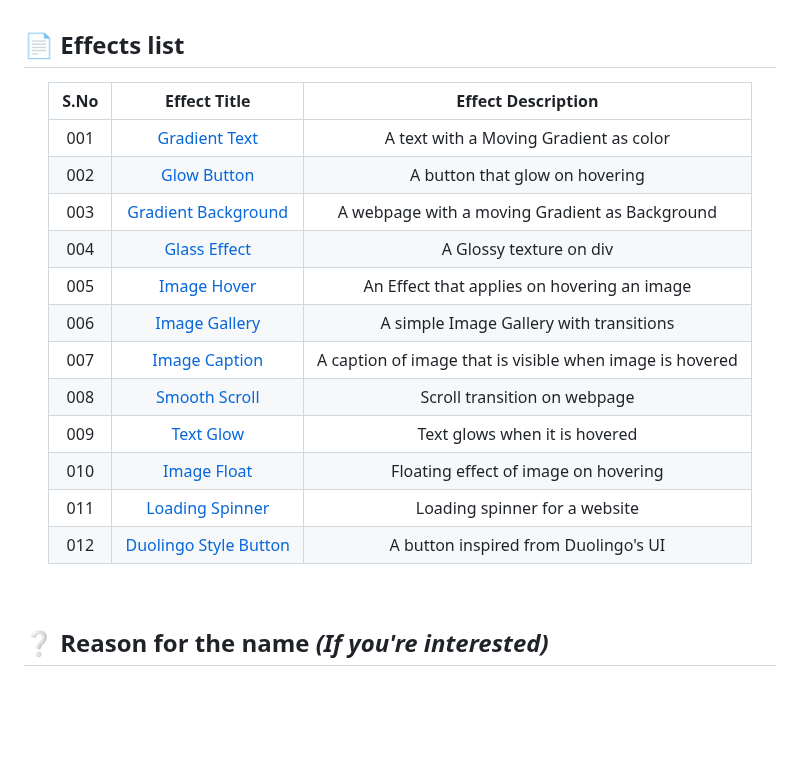
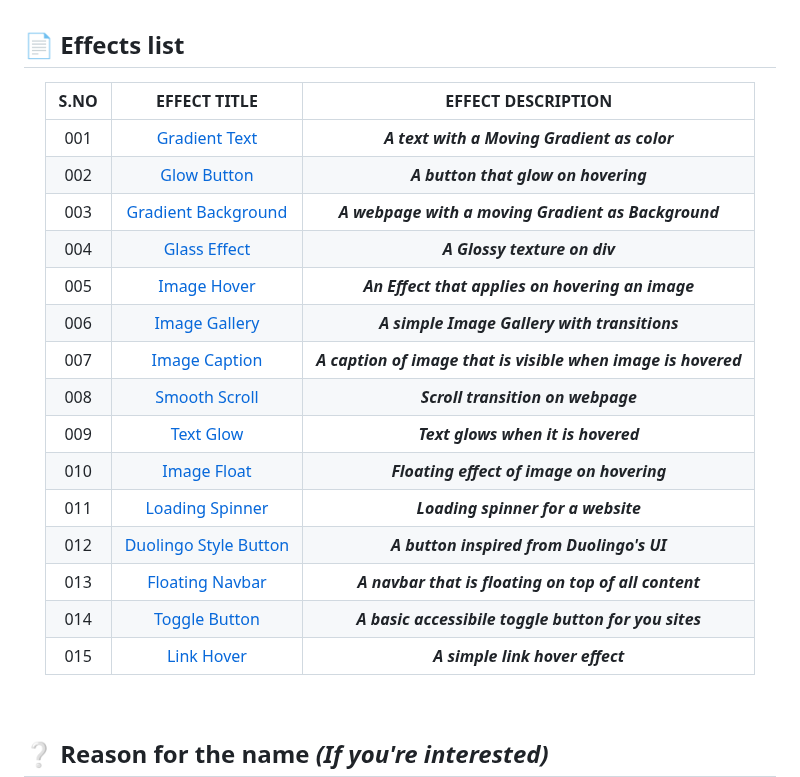
Before and after one commit to Yuheshpandian/369-CSS-EFFECTS, a Markdown page: README.md, the part around the change. Drawn GitHub-style; blank space fills up the shorter version.

Commit message:
⬆️ Upgrade Tabulation 🚀🔥

```diff
--- a/README.md
+++ b/README.md
@@ -56,20 +56,23 @@ here I went into the _Gradient_Text_001_ folder.
 
 <div align="center">
 
-| **S.No** | **Effect Title** | **Effect Description** |
+| **S.NO** | **EFFECT TITLE** | **EFFECT DESCRIPTION** |
 | :---: | :------------------: | :------------:|
-|  001  | [Gradient Text](CSS-EFFECTS/Gradient_Text_001/)| A text with a Moving Gradient as color|
-|  002  | [Glow Button](CSS-EFFECTS/Glow_Button_002/)| A button that glow on hovering |
-|  003  | [Gradient Background](CSS-EFFECTS/Gradient_Background_003/)|  A webpage with a moving Gradient as Background |
-|  004  | [Glass Effect](CSS-EFFECTS/Glass_Effect_004/)| A Glossy texture on div |
-|  005  | [Image Hover](CSS-EFFECTS/Image_Hover_005/)| An Effect that applies on hovering an image |
-|  006  | [Image Gallery](CSS-EFFECTS/Image_gallery_006/)| A simple Image Gallery with transitions |
-|  007  | [Image Caption](CSS-EFFECTS/Image_Caption_007/)| A caption of image that is visible when image is hovered |
-|  008  | [Smooth Scroll](CSS-EFFECTS/Smooth_Scroll_008/)| Scroll transition on webpage |
-|  009  | [Text Glow](CSS-EFFECTS/Text_Glow_009/)| Text glows when it is hovered |
-|  010  | [Image Float](CSS-EFFECTS/Image_Float_010/)| Floating effect of image on hovering |
-|  011  | [Loading Spinner](CSS-EFFECTS/Loading_Spinner_011/)| Loading spinner for a website |
-|  012  | [Duolingo Style Button](CSS-EFFECTS/Douolingo_Style_Button_012/)| A button inspired from Duolingo's UI |
+|  001  | [Gradient Text](CSS-EFFECTS/Gradient_Text_001/) | ***A text with a Moving Gradient as color***|
+|  002  | [Glow Button](CSS-EFFECTS/Glow_Button_002/) | ***A button that glow on hovering*** |
+|  003  | [Gradient Background](CSS-EFFECTS/Gradient_Background_003/) |  ***A webpage with a moving Gradient as Background*** |
+|  004  | [Glass Effect](CSS-EFFECTS/Glass_Effect_004/) | ***A Glossy texture on div*** |
+|  005  | [Image Hover](CSS-EFFECTS/Image_Hover_005/) | ***An Effect that applies on hovering an image*** |
+|  006  | [Image Gallery](CSS-EFFECTS/Image_gallery_006/) | ***A simple Image Gallery with transitions*** |
+|  007  | [Image Caption](CSS-EFFECTS/Image_Caption_007/) | ***A caption of image that is visible when image is hovered*** |
+|  008  | [Smooth Scroll](CSS-EFFECTS/Smooth_Scroll_008/) | ***Scroll transition on webpage*** |
+|  009  | [Text Glow](CSS-EFFECTS/Text_Glow_009/) | ***Text glows when it is hovered*** |
+|  010  | [Image Float](CSS-EFFECTS/Image_Float_010/) | ***Floating effect of image on hovering*** |
+|  011  | [Loading Spinner](CSS-EFFECTS/Loading_Spinner_011/) | ***Loading spinner for a website*** |
+|  012  | [Duolingo Style Button](CSS-EFFECTS/Douolingo_Style_Button_012/) | ***A button inspired from Duolingo's UI*** |
+|  013  | [Floating Navbar](CSS-EFFECTS/Floating_Navbar_013/) | ***A navbar that is floating on top of all content*** |
+|  014  | [Toggle Button](CSS-EFFECTS/Toggle_Button_014/) | ***A basic accessibile toggle button for you sites*** |
+|  015  | [Link Hover](CSS-EFFECTS/Link_Hover_015/) | ***A simple link hover effect*** |
 
 </div>
 
```
